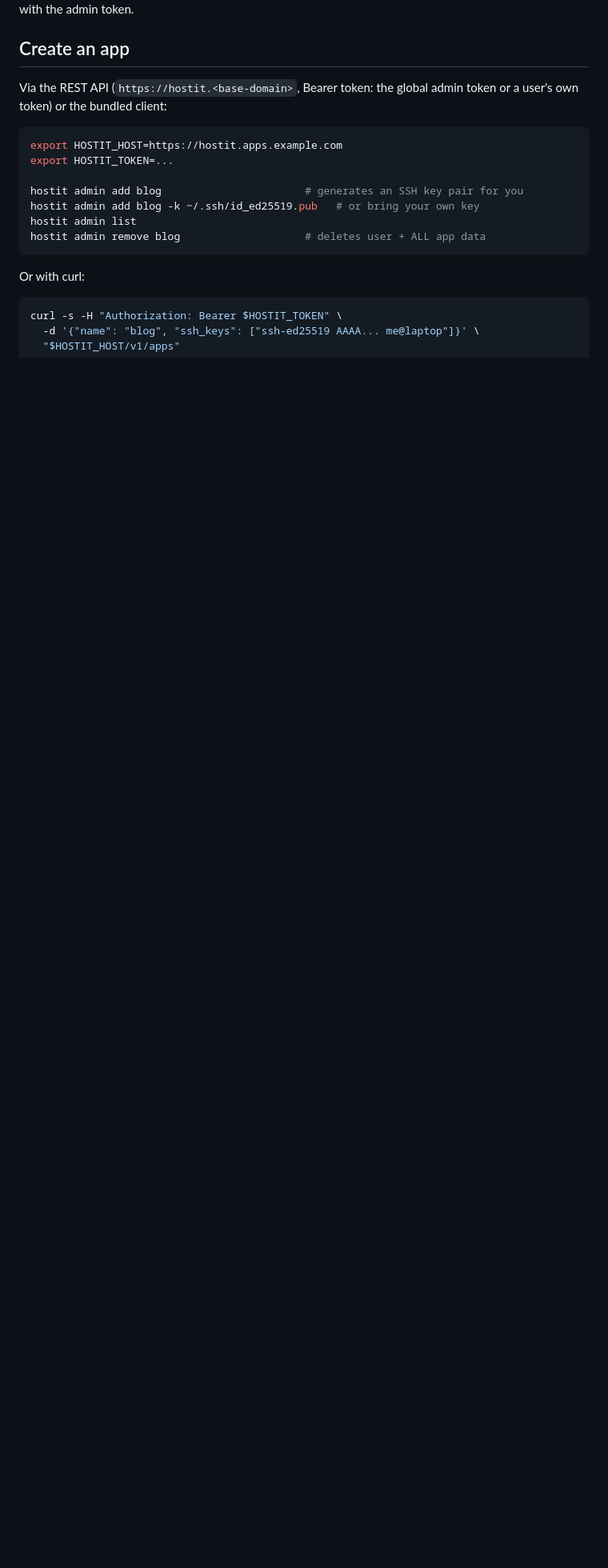
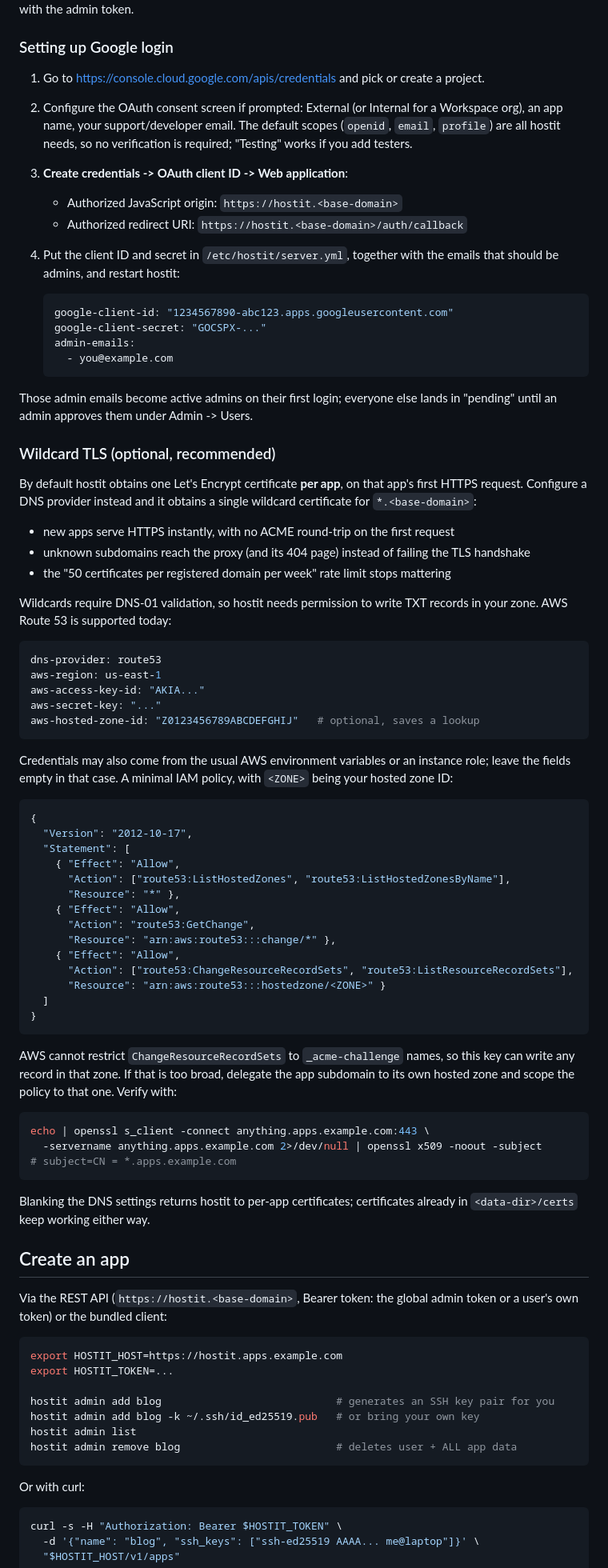
Before and after one commit to binwiederhier/hostit, a Markdown page: README.md, the part around one of its changes. Shown at 80% size. GitHub-like rendering; blank space fills up the shorter version.

````diff
--- a/README.md
+++ b/README.md
@@ -104,4 +107,85 @@ Without Google credentials configured the web login returns 501 and the REST API
 plus CLI keep working with the admin token.
+
+### Setting up Google login
+
+1. Go to <https://console.cloud.google.com/apis/credentials> and pick or create a
+   project.
+2. Configure the OAuth consent screen if prompted: External (or Internal for a
+   Workspace org), an app name, your support/developer email. The default scopes
+   (`openid`, `email`, `profile`) are all hostit needs, so no verification is
+   required; "Testing" works if you add testers.
+3. **Create credentials -> OAuth client ID -> Web application**:
+   - Authorized JavaScript origin: `https://hostit.<base-domain>`
+   - Authorized redirect URI: `https://hostit.<base-domain>/auth/callback`
+4. Put the client ID and secret in `/etc/hostit/server.yml`, together with the
+   emails that should be admins, and restart hostit:
+
+   ```yaml
+   google-client-id: "1234567890-abc123.apps.googleusercontent.com"
+   google-client-secret: "GOCSPX-..."
+   admin-emails:
+     - you@example.com
+   ```
+
+Those admin emails become active admins on their first login; everyone else
+lands in "pending" until an admin approves them under Admin -> Users.
+
+### Wildcard TLS (optional, recommended)
+
+By default hostit obtains one Let's Encrypt certificate **per app**, on that
+app's first HTTPS request. Configure a DNS provider instead and it obtains a
+single wildcard certificate for `*.<base-domain>`:
+
+- new apps serve HTTPS instantly, with no ACME round-trip on the first request
+- unknown subdomains reach the proxy (and its 404 page) instead of failing the
+  TLS handshake
+- the "50 certificates per registered domain per week" rate limit stops mattering
+
+Wildcards require DNS-01 validation, so hostit needs permission to write TXT
+records in your zone. AWS Route 53 is supported today:
+
+```yaml
+dns-provider: route53
+aws-region: us-east-1
+aws-access-key-id: "AKIA..."
+aws-secret-key: "..."
+aws-hosted-zone-id: "Z0123456789ABCDEFGHIJ"   # optional, saves a lookup
+```
+
+Credentials may also come from the usual AWS environment variables or an
+instance role; leave the fields empty in that case. A minimal IAM policy, with
+`<ZONE>` being your hosted zone ID:
+
+```json
+{
+  "Version": "2012-10-17",
+  "Statement": [
+    { "Effect": "Allow",
+      "Action": ["route53:ListHostedZones", "route53:ListHostedZonesByName"],
+      "Resource": "*" },
+    { "Effect": "Allow",
+      "Action": "route53:GetChange",
+      "Resource": "arn:aws:route53:::change/*" },
+    { "Effect": "Allow",
+      "Action": ["route53:ChangeResourceRecordSets", "route53:ListResourceRecordSets"],
+      "Resource": "arn:aws:route53:::hostedzone/<ZONE>" }
+  ]
+}
+```
+
+AWS cannot restrict `ChangeResourceRecordSets` to `_acme-challenge` names, so
+this key can write any record in that zone. If that is too broad, delegate the
+app subdomain to its own hosted zone and scope the policy to that one. Verify
+with:
+
+```sh
+echo | openssl s_client -connect anything.apps.example.com:443 \
+  -servername anything.apps.example.com 2>/dev/null | openssl x509 -noout -subject
+# subject=CN = *.apps.example.com
+```
+
+Blanking the DNS settings returns hostit to per-app certificates; certificates
+already in `<data-dir>/certs` keep working either way.
 
 ## Create an app
 
@@ -112,10 +196,10 @@ token or a user's own token) or the bundled client:
 export HOSTIT_HOST=https://hostit.apps.example.com
 export HOSTIT_TOKEN=...
 
-hostit admin add blog                       # generates an SSH key pair for you
+hostit admin add blog                            # generates an SSH key pair for you
 hostit admin add blog -k ~/.ssh/id_ed25519.pub   # or bring your own key
 hostit admin list
-hostit admin remove blog                    # deletes user + ALL app data
+hostit admin remove blog                         # deletes user + ALL app data
 ```
 
 Or with curl:
````
Also changed, not shown: other parts of README.md (+57 -42 lines).
